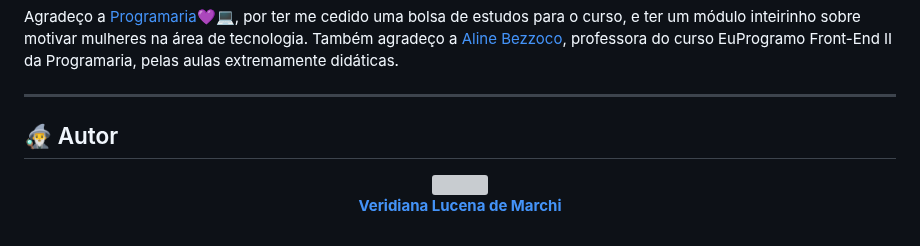
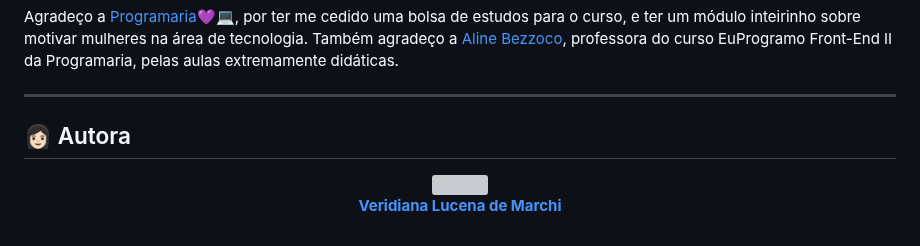
Before and after one commit to haaveeni/dicionario-de-mulheres-negras, a Markdown page: README.md, the part around the change. GitHub-like rendering; grey boxes are pictures that could not be loaded.

```diff
--- a/README.md
+++ b/README.md
@@ -101,7 +101,7 @@ Agradeço a <a href="https://github.com/programaria">Programaria💜💻</a>, po
 
 ---
 
-## 🧙‍♂️ Autor
+## 👩🏻 Autora
 <div align="center">
   <a href="https://www.linkedin.com/in/veridiana-lucena/">
  <img src="https://media.licdn.com/dms/image/D4D03AQE7TU2xzZdMtQ/profile-displayphoto-shrink_200_200/0/1715875083059?e=1727308800&v=beta&t=IMNulLJ8nfCxPci-BR6WRLSwNtphIVhohpEqlGyt9QI" width="100px;" alt=""/>
```
